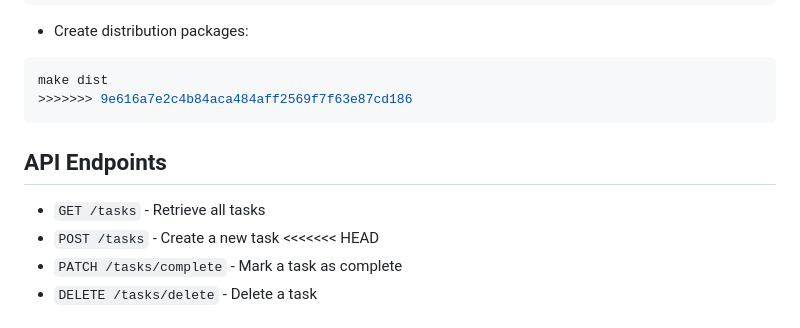
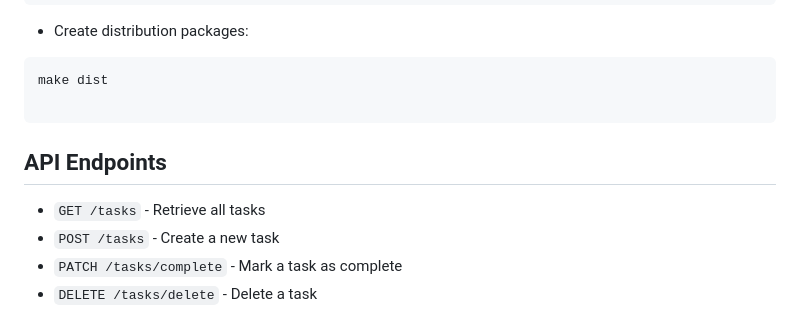
Before and after one commit to ATLIOD/gopherdo, a Markdown page: README.md, the part around the change. Rendered like a GitHub page.

````diff
--- a/README.md
+++ b/README.md
@@ -197,14 +197,13 @@ make build-mac
 
 ```bash
 make dist
->>>>>>> 9e616a7e2c4b84aca484aff2569f7f63e87cd186
+
 ```
 
 ## API Endpoints
 
 - `GET /tasks` - Retrieve all tasks
 - `POST /tasks` - Create a new task
-<<<<<<< HEAD
 - `PATCH /tasks/complete` - Mark a task as complete
 - `DELETE /tasks/delete` - Delete a task
 
````
